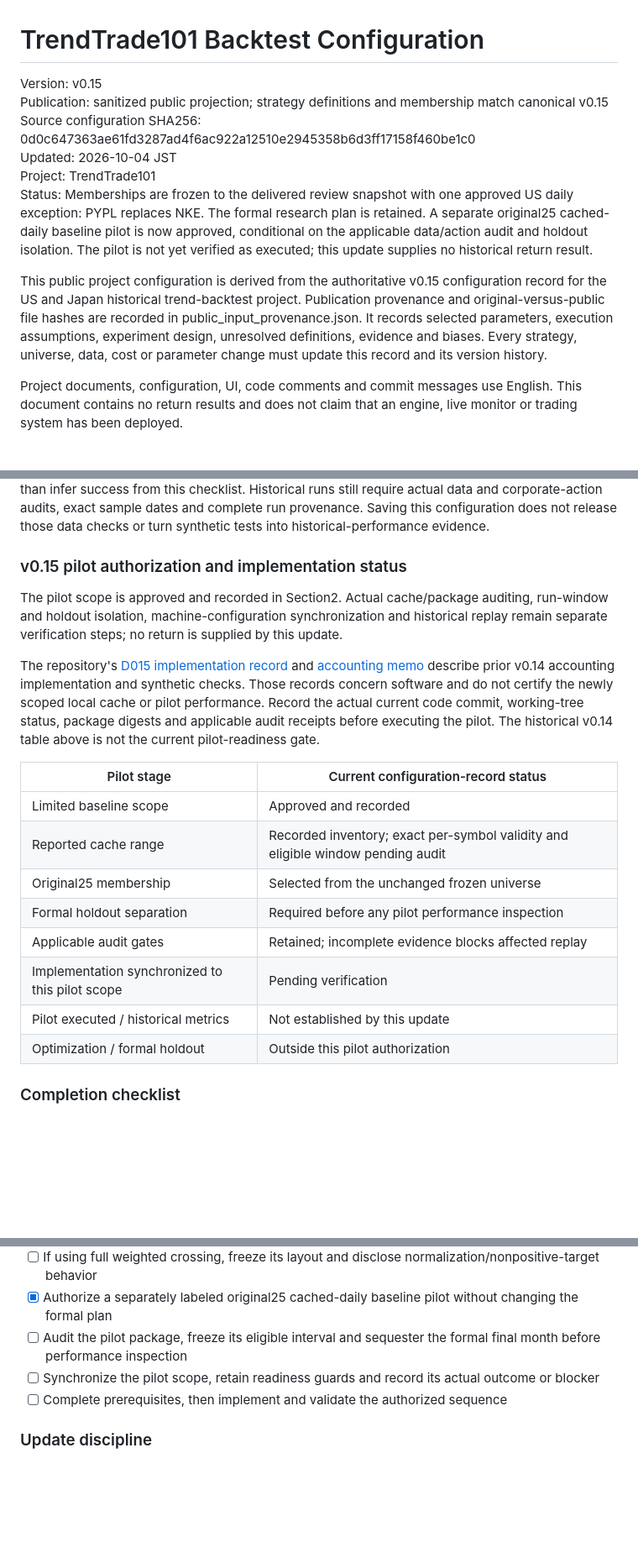
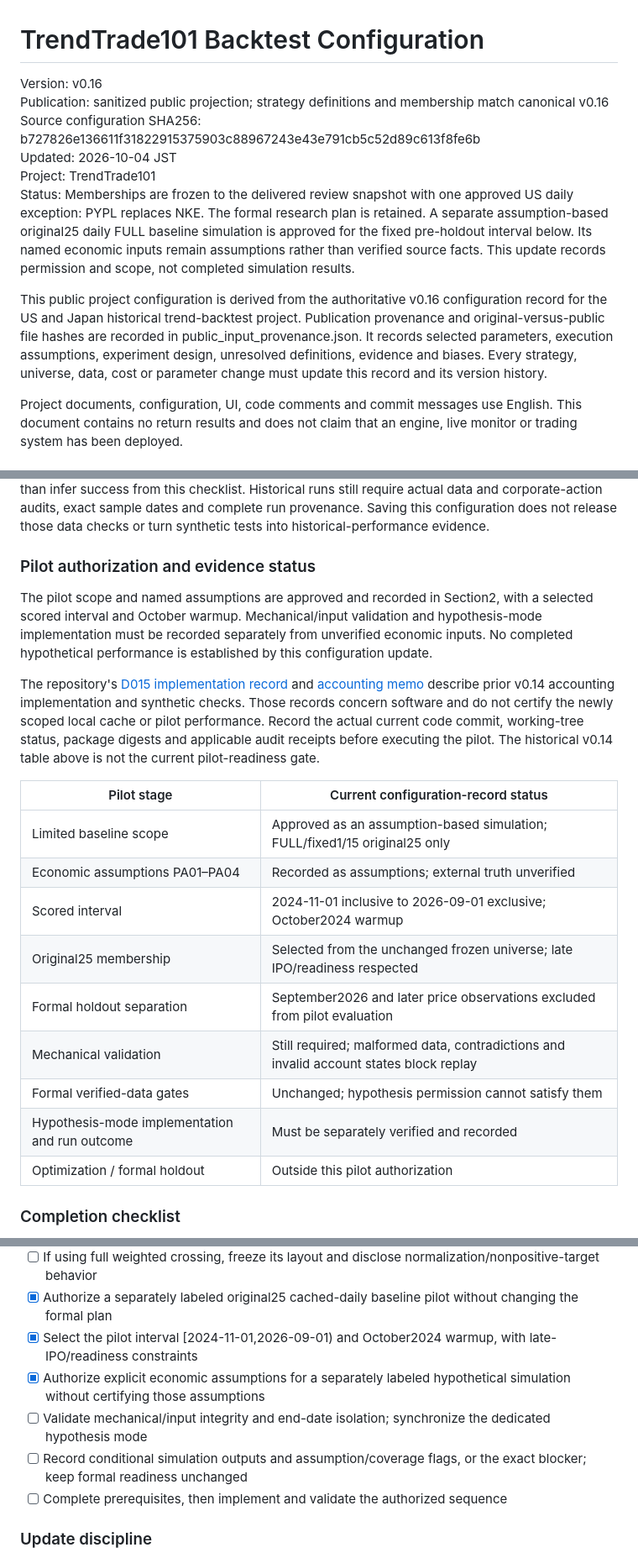
Before and after one commit to kyon-phy/TrendTrade101, a Markdown page: config/inputs/TrendTrade101_Backtest_Configuration.md, 3 parts joined by grey strips. Shown at 84% size. Rendered like a GitHub page; blank space fills up the shorter version.

```diff
--- a/config/inputs/TrendTrade101_Backtest_Configuration.md
+++ b/config/inputs/TrendTrade101_Backtest_Configuration.md
@@ -1,13 +1,13 @@
 # TrendTrade101 Backtest Configuration
 
-Version: v0.15
-Publication: sanitized public projection; strategy definitions and membership match canonical v0.15
-Source configuration SHA256: 0d0c647363ae61fd3287ad4f6ac922a12510e2945358b6d3ff17158f460be1c0
+Version: v0.16
+Publication: sanitized public projection; strategy definitions and membership match canonical v0.16
+Source configuration SHA256: b727826e136611f31822915375903c88967243e43e791cb5c52d89c613f8fe6b
 Updated: 2026-10-04 JST
 Project: TrendTrade101
-Status: Memberships are frozen to the delivered review snapshot with one approved US daily exception: PYPL replaces NKE. The formal research plan is retained. A separate original25 cached-daily baseline pilot is now approved, conditional on the applicable data/action audit and holdout isolation. The pilot is not yet verified as executed; this update supplies no historical return result.
+Status: Memberships are frozen to the delivered review snapshot with one approved US daily exception: PYPL replaces NKE. The formal research plan is retained. A separate assumption-based original25 daily FULL baseline simulation is approved for the fixed pre-holdout interval below. Its named economic inputs remain assumptions rather than verified source facts. This update records permission and scope, not completed simulation results.
 
-This public project configuration is derived from the authoritative v0.15 configuration record for the US and Japan historical trend-backtest project. Publication provenance and original-versus-public file hashes are recorded in public_input_provenance.json. It records selected parameters, execution assumptions, experiment design, unresolved definitions, evidence and biases. Every strategy, universe, data, cost or parameter change must update this record and its version history.
+This public project configuration is derived from the authoritative v0.16 configuration record for the US and Japan historical trend-backtest project. Publication provenance and original-versus-public file hashes are recorded in public_input_provenance.json. It records selected parameters, execution assumptions, experiment design, unresolved definitions, evidence and biases. Every strategy, universe, data, cost or parameter change must update this record and its version history.
 
 Project documents, configuration, UI, code comments and commit messages use English. This document contains no return results and does not claim that an engine, live monitor or trading system has been deployed.
 
@@ -1058,21 +1082,22 @@ The inspected pre-change repository checkpoint is [f225b0772e20c6b30ee499ecae047
 
 The designated implementation task must reconcile the engine, account/run orchestration and machine configuration against this version, update repository decision/provenance records, and run focused synthetic checks before claiming synchronization. Candidate code locations include trendtrade101/engine.py and config/baseline.json; verify the actual current locations and diff rather than infer success from this checklist. Historical runs still require actual data and corporate-action audits, exact sample dates and complete run provenance. Saving this configuration does not release those data checks or turn synthetic tests into historical-performance evidence.
 
-### v0.15 pilot authorization and implementation status
+### Pilot authorization and evidence status
 
-The pilot scope is approved and recorded in Section2. Actual cache/package auditing, run-window and holdout isolation, machine-configuration synchronization and historical replay remain separate verification steps; no return is supplied by this update.
+The pilot scope and named assumptions are approved and recorded in Section2, with a selected scored interval and October warmup. Mechanical/input validation and hypothesis-mode implementation must be recorded separately from unverified economic inputs. No completed hypothetical performance is established by this configuration update.
 
 The repository's [D015 implementation record](https://github.com/kyon-phy/TrendTrade101/blob/c1be2216a79bc7127b61c0243ef375181e61a321/docs/decisions.md) and [accounting memo](https://github.com/kyon-phy/TrendTrade101/blob/c1be2216a79bc7127b61c0243ef375181e61a321/docs/accounting-v014.md) describe prior v0.14 accounting implementation and synthetic checks. Those records concern software and do not certify the newly scoped local cache or pilot performance. Record the actual current code commit, working-tree status, package digests and applicable audit receipts before executing the pilot. The historical v0.14 table above is not the current pilot-readiness gate.
 
 | Pilot stage | Current configuration-record status |
 |---|---|
-| Limited baseline scope | Approved and recorded |
-| Reported cache range | Recorded inventory; exact per-symbol validity and eligible window pending audit |
-| Original25 membership | Selected from the unchanged frozen universe |
-| Formal holdout separation | Required before any pilot performance inspection |
-| Applicable audit gates | Retained; incomplete evidence blocks affected replay |
-| Implementation synchronized to this pilot scope | Pending verification |
-| Pilot executed / historical metrics | Not established by this update |
+| Limited baseline scope | Approved as an assumption-based simulation; FULL/fixed1/15 original25 only |
+| Economic assumptions PA01–PA04 | Recorded as assumptions; external truth unverified |
+| Scored interval | 2024-11-01 inclusive to 2026-09-01 exclusive; October2024 warmup |
+| Original25 membership | Selected from the unchanged frozen universe; late IPO/readiness respected |
+| Formal holdout separation | September2026 and later price observations excluded from pilot evaluation |
+| Mechanical validation | Still required; malformed data, contradictions and invalid account states block replay |
+| Formal verified-data gates | Unchanged; hypothesis permission cannot satisfy them |
+| Hypothesis-mode implementation and run outcome | Must be separately verified and recorded |
 | Optimization / formal holdout | Outside this pilot authorization |
 
 ### Completion checklist
@@ -1113,8 +1138,10 @@ The repository's [D015 implementation record](https://github.com/kyon-phy/TrendT
 - [ ] Freeze exact holdout dates, partial-window treatment, valuation cadence and fixed parameter ordering before viewing outcomes
 - [ ] If using full weighted crossing, freeze its layout and disclose normalization/nonpositive-target behavior
 - [x] Authorize a separately labeled original25 cached-daily baseline pilot without changing the formal plan
-- [ ] Audit the pilot package, freeze its eligible interval and sequester the formal final month before performance inspection
-- [ ] Synchronize the pilot scope, retain readiness guards and record its actual outcome or blocker
+- [x] Select the pilot interval [2024-11-01,2026-09-01) and October2024 warmup, with late-IPO/readiness constraints
+- [x] Authorize explicit economic assumptions for a separately labeled hypothetical simulation without certifying those assumptions
+- [ ] Validate mechanical/input integrity and end-date isolation; synchronize the dedicated hypothesis mode
+- [ ] Record conditional simulation outputs and assumption/coverage flags, or the exact blocker; keep formal readiness unchanged
 - [ ] Complete prerequisites, then implement and validate the authorized sequence
 
 ### Update discipline
```
Also changed, not shown: other parts of config/inputs/TrendTrade101_Backtest_Configuration.md (+49 -24 lines).
